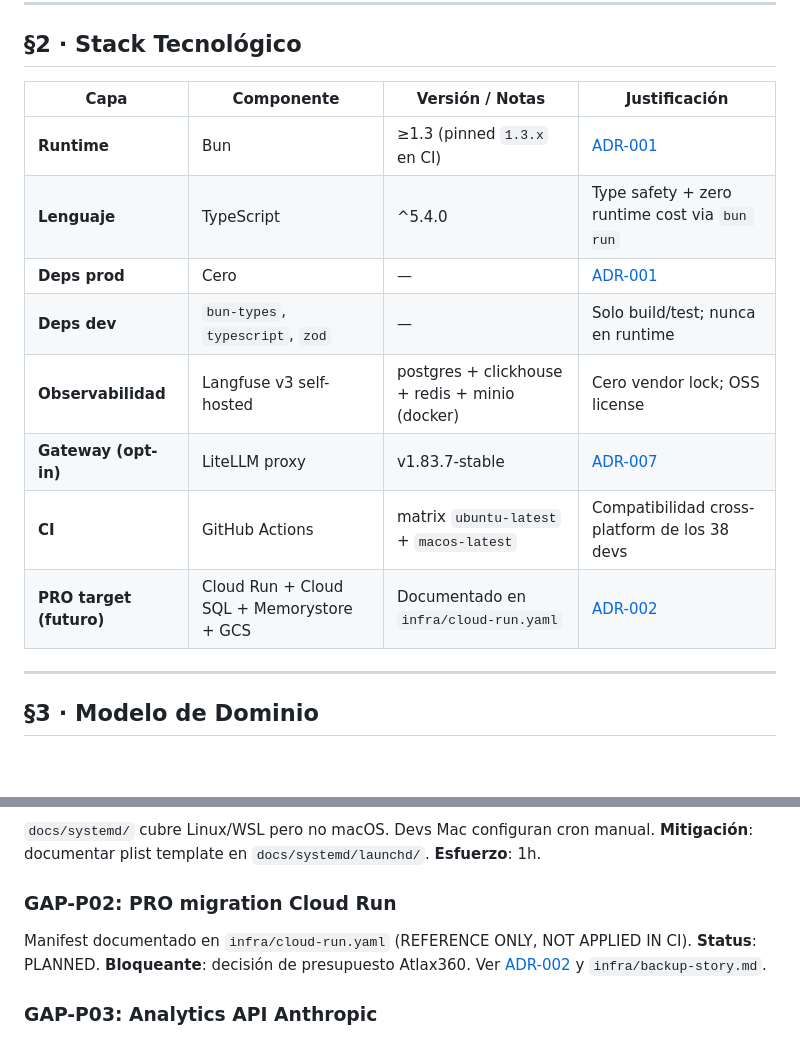
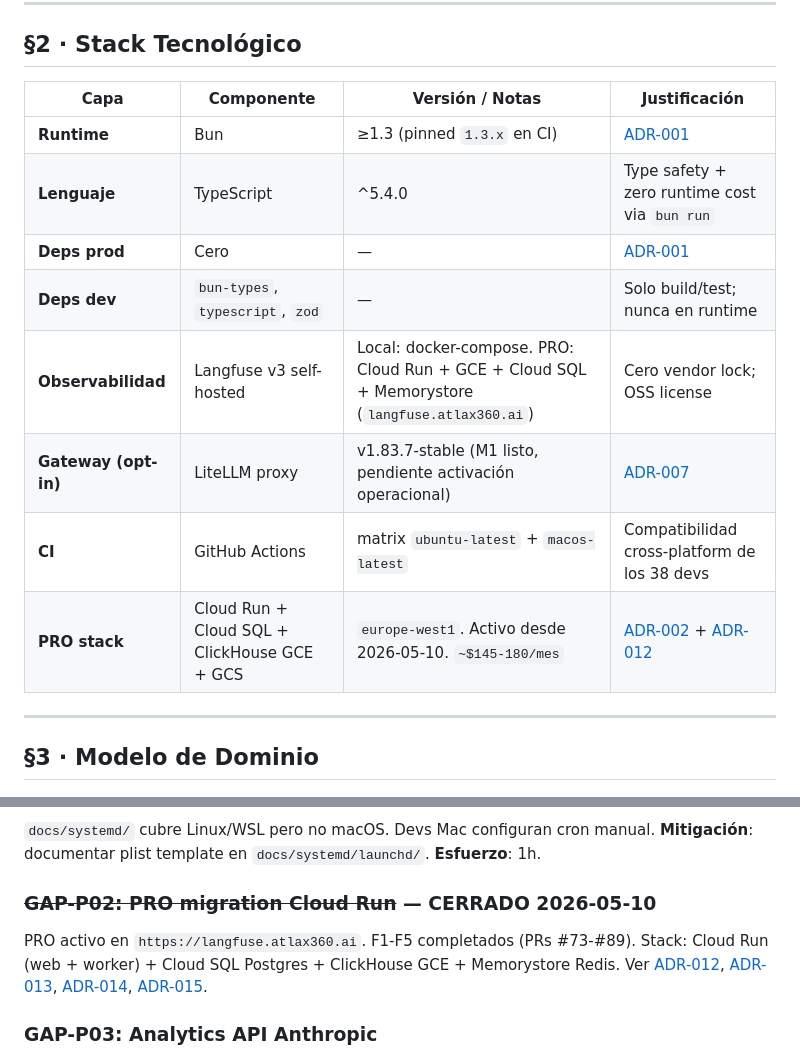
Before and after one commit to Atlax-360-Test-IA/atlax-langfuse-bridge, a Markdown page: ARCHITECTURE.md, 2 parts joined by grey strips. Rendered like a GitHub page; blank space fills up the shorter version.

```diff
--- a/ARCHITECTURE.md
+++ b/ARCHITECTURE.md
@@ -40,16 +40,16 @@
 
 ## §2 · Stack Tecnológico
 
-| Capa                    | Componente                                | Versión / Notas                                | Justificación                                    |
-| ----------------------- | ----------------------------------------- | ---------------------------------------------- | ------------------------------------------------ |
-| **Runtime**             | Bun                                       | ≥1.3 (pinned `1.3.x` en CI)                    | [ADR-001](./docs/adr/ADR-001-bun-cero-deps.md)   |
-| **Lenguaje**            | TypeScript                                | ^5.4.0                                         | Type safety + zero runtime cost via `bun run`    |
-| **Deps prod**           | Cero                                      | —                                              | [ADR-001](./docs/adr/ADR-001-bun-cero-deps.md)   |
-| **Deps dev**            | `bun-types`, `typescript`, `zod`          | —                                              | Solo build/test; nunca en runtime                |
-| **Observabilidad**      | Langfuse v3 self-hosted                   | postgres + clickhouse + redis + minio (docker) | Cero vendor lock; OSS license                    |
-| **Gateway (opt-in)**    | LiteLLM proxy                             | v1.83.7-stable                                 | [ADR-007](./docs/adr/ADR-007-litellm-optin.md)   |
-| **CI**                  | GitHub Actions                            | matrix `ubuntu-latest` + `macos-latest`        | Compatibilidad cross-platform de los 38 devs     |
-| **PRO target (futuro)** | Cloud Run + Cloud SQL + Memorystore + GCS | Documentado en `infra/cloud-run.yaml`          | [ADR-002](./docs/adr/ADR-002-edge-core-split.md) |
+| Capa                 | Componente                                   | Versión / Notas                                                                                | Justificación                                                                                                  |
+| -------------------- | -------------------------------------------- | ---------------------------------------------------------------------------------------------- | -------------------------------------------------------------------------------------------------------------- |
+| **Runtime**          | Bun                                          | ≥1.3 (pinned `1.3.x` en CI)                                                                    | [ADR-001](./docs/adr/ADR-001-bun-cero-deps.md)                                                                 |
+| **Lenguaje**         | TypeScript                                   | ^5.4.0                                                                                         | Type safety + zero runtime cost via `bun run`                                                                  |
+| **Deps prod**        | Cero                                         | —                                                                                              | [ADR-001](./docs/adr/ADR-001-bun-cero-deps.md)                                                                 |
+| **Deps dev**         | `bun-types`, `typescript`, `zod`             | —                                                                                              | Solo build/test; nunca en runtime                                                                              |
+| **Observabilidad**   | Langfuse v3 self-hosted                      | Local: docker-compose. PRO: Cloud Run + GCE + Cloud SQL + Memorystore (`langfuse.atlax360.ai`) | Cero vendor lock; OSS license                                                                                  |
+| **Gateway (opt-in)** | LiteLLM proxy                                | v1.83.7-stable (M1 listo, pendiente activación operacional)                                    | [ADR-007](./docs/adr/ADR-007-litellm-optin.md)                                                                 |
+| **CI**               | GitHub Actions                               | matrix `ubuntu-latest` + `macos-latest`                                                        | Compatibilidad cross-platform de los 38 devs                                                                   |
+| **PRO stack**        | Cloud Run + Cloud SQL + ClickHouse GCE + GCS | `europe-west1`. Activo desde 2026-05-10. `~$145-180/mes`                                       | [ADR-002](./docs/adr/ADR-002-edge-core-split.md) + [ADR-012](./docs/adr/ADR-012-clickhouse-gce-self-hosted.md) |
 
 ---
 
@@ -539,10 +549,11 @@ ventana_recuperable = min(cleanupPeriodDays × 24h, WINDOW_HOURS)
 `docs/systemd/` cubre Linux/WSL pero no macOS. Devs Mac configuran cron manual.
 **Mitigación**: documentar plist template en `docs/systemd/launchd/`. **Esfuerzo**: 1h.
 
-### GAP-P02: PRO migration Cloud Run
+### ~~GAP-P02: PRO migration Cloud Run~~ — CERRADO 2026-05-10
 
-Manifest documentado en `infra/cloud-run.yaml` (REFERENCE ONLY, NOT APPLIED IN CI).
-**Status**: PLANNED. **Bloqueante**: decisión de presupuesto Atlax360. Ver [ADR-002](./docs/adr/ADR-002-edge-core-split.md) y `infra/backup-story.md`.
+PRO activo en `https://langfuse.atlax360.ai`. F1-F5 completados (PRs #73-#89).
+Stack: Cloud Run (web + worker) + Cloud SQL Postgres + ClickHouse GCE + Memorystore Redis.
+Ver [ADR-012](./docs/adr/ADR-012-clickhouse-gce-self-hosted.md), [ADR-013](./docs/adr/ADR-013-serverless-neg-allusers-ingress.md), [ADR-014](./docs/adr/ADR-014-cloud-sql-private-only-iap-admin.md), [ADR-015](./docs/adr/ADR-015-backup-policy-pro.md).
 
 ### GAP-P03: Analytics API Anthropic
 
```
Also changed, not shown: other parts of ARCHITECTURE.md (+32 -22 lines).
